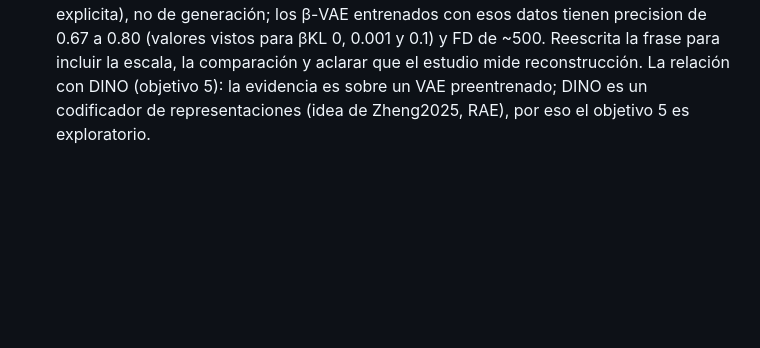
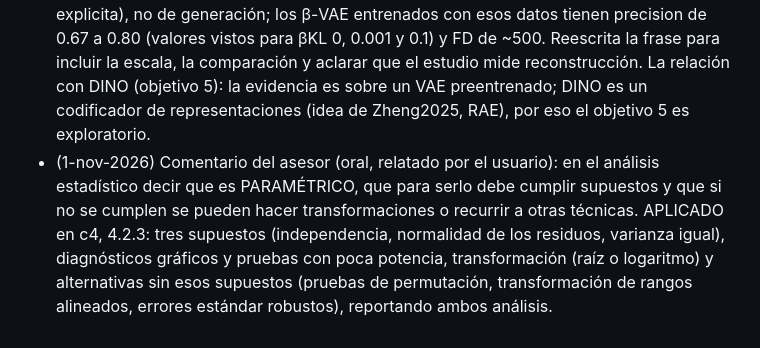
Before and after one commit to OscoCR/VAE_DDPM_FM_Tesis, a Markdown page: docs/comentarios_profe.md, the part around the change. GitHub-like rendering; blank space fills up the shorter version.

Commit message:
Update comentarios_profe.md
track on comments and improvements

```diff
--- a/docs/comentarios_profe.md
+++ b/docs/comentarios_profe.md
@@ -169,3 +169,4 @@ Siguiente: paso 4 (brecha), 5 (propuesta y contribución), 6 (enfoque y alcance)
 - (31-oct-2026) TÍTULO CAMBIADO por decisión del usuario (la primera vez se leyó "lo dejamos así" como dejarlo igual): "Effect of Data Processing and VAE Modifications on Latent Diffusion Image Generation with a Small Homogeneous UAV Dataset: A Case Study on Pineapple Fields" (antes: "Improving Latent Diffusion Image Generation on Small Homogeneous UAV Datasets through Data Processing and VAE Modifications: A Case Study on Pineapple Fields"). Está en General.tex (\thesisTitle). Avisar al asesor si el título es oficial.
 - (31-oct-2026) c3 "3 536 + 381 + 346 = 4 263 ≠ 4 908": RESUELTO. Conteo leído en KABRÉ (solo lectura, /data/oortega/pineapple_960x544.h5): train 3 536, val 381, test 346, drop 645 = 4 908. Atributos del H5: bloques de 60 cuadros asignados completos dentro de una sesión de captura, con 20 cuadros descartados en cada frontera entre splits; los 'drop' no pertenecen a ningún split; 9 sesiones y 86 bloques. depth_semantics: profundidad monocular relativa, normalizada por imagen a uint8, no métrica ni comparable entre imágenes. Se agregó el 645 a c3 (Scope) y c4 (dataset).
 - (31-oct-2026) c1, párrafo del autoencoder preentrenado: la cifra "precision of 0.05" se verificó en XieLi2025VAE (BIP 2025), Tabla I: VAE preentrenado de Hugging Face usado en difusión latente, evaluado en 5 folds sobre imágenes de piña: FD 1159.93 ± 13.74, Precision 0.05 ± 0.02, Recall 0.34 ± 0.03, AuthPct 99.57 ± 0.18; el texto dice que "the pretrained model generalizes poorly to the pineapple field imagery, confirming the need for fine-tuning". Es una métrica de reconstrucción en escala 0 a 1 (el paper no la explicita), no de generación; los β-VAE entrenados con esos datos tienen precision de 0.67 a 0.80 (valores vistos para βKL 0, 0.001 y 0.1) y FD de ~500. Reescrita la frase para incluir la escala, la comparación y aclarar que el estudio mide reconstrucción. La relación con DINO (objetivo 5): la evidencia es sobre un VAE preentrenado; DINO es un codificador de representaciones (idea de Zheng2025, RAE), por eso el objetivo 5 es exploratorio.
+- (1-nov-2026) Comentario del asesor (oral, relatado por el usuario): en el análisis estadístico decir que es PARAMÉTRICO, que para serlo debe cumplir supuestos y que si no se cumplen se pueden hacer transformaciones o recurrir a otras técnicas. APLICADO en c4, 4.2.3: tres supuestos (independencia, normalidad de los residuos, varianza igual), diagnósticos gráficos y pruebas con poca potencia, transformación (raíz o logaritmo) y alternativas sin esos supuestos (pruebas de permutación, transformación de rangos alineados, errores estándar robustos), reportando ambos análisis.
```
